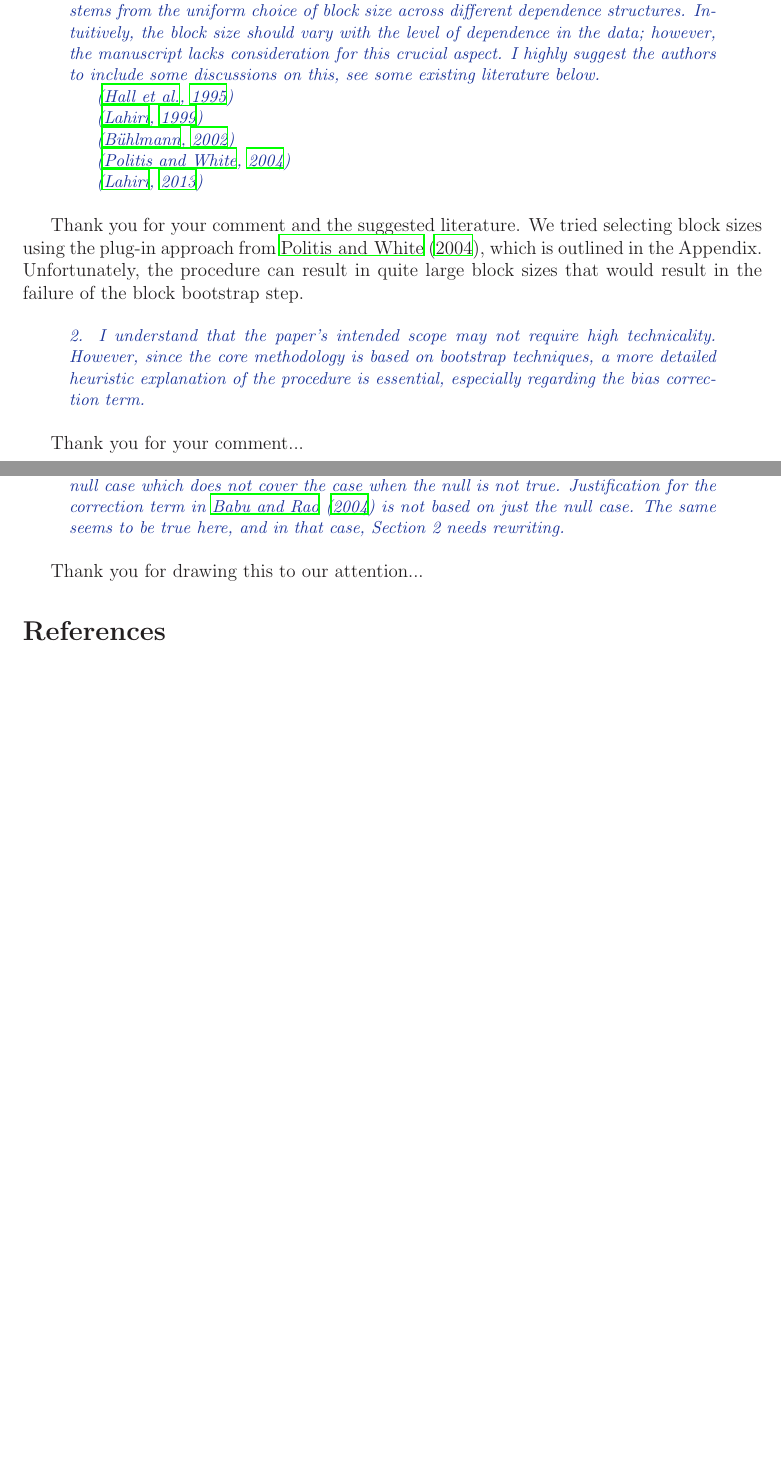
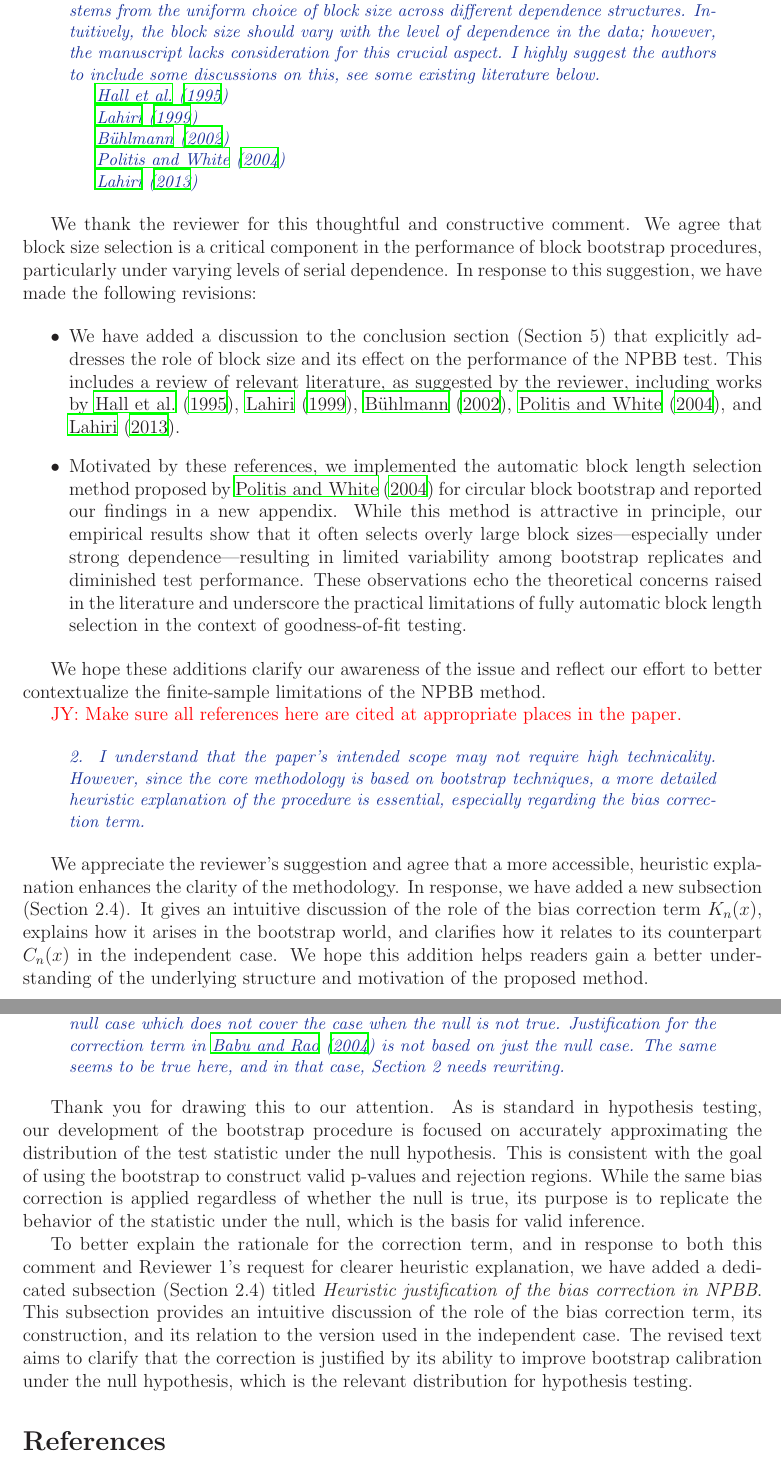
Before and after one commit to mathewchandy03/Bootstrap_KS_Test, a LaTeX document (manuscript/reply.tex): two parts of pages 1 and 2 of 2 before the commit and two parts of pages 2 and 3 of 4 after it, joined at a grey line, cut so that both start at the same text, the shorter picture padded with empty space. Compiled offline with LaTeX, dvips and Ghostscript.

Commit message:
went over replies

```diff
--- a/manuscript/reply.tex
+++ b/manuscript/reply.tex
@@ -86,25 +104,51 @@ for this crucial aspect. I highly suggest the authors to include some
 discussions on this, see
 some existing literature below.
 
-\citep{hall1995blocking}
+\citet{hall1995blocking}
 
-\citep{lahiri1999theoretical}
+\citet{lahiri1999theoretical}
 
-\citep{buhlmann2002bootstraps}
+\citet{buhlmann2002bootstraps}
 
-\citep{politis2004automatic}
+\citet{politis2004automatic}
 
-\citep{lahiri2013resampling}
+\citet{lahiri2013resampling}
 
 \end{comment}
 
-Thank you for your comment and the suggested literature. We
-tried selecting block sizes using the plug-in approach
-from \citet{politis2004automatic}, which is outlined in the Appendix.
-Unfortunately, the procedure can result
-in quite large block sizes that would result in the failure of the block
-bootstrap step.
+We thank the reviewer for this thoughtful and constructive comment.
+We agree that block size selection is a critical component in the
+performance of block bootstrap procedures, particularly under varying
+levels of serial dependence. In response to this suggestion, we have
+made the following revisions:
 
+\begin{itemize}
+\item We have added a discussion to the conclusion section (Section~5)
+that explicitly addresses the role of block size and its effect on the
+performance of the NPBB test. This includes a review of relevant literature,
+as suggested by the reviewer, including works by
+\citet{hall1995blocking}, \citet{lahiri1999theoretical},
+\citet{buhlmann2002bootstraps}, \citet{politis2004automatic}, and
+\citet{lahiri2013resampling}.
+
+\item Motivated by these references, we implemented the automatic block
+length selection method proposed by \citet{politis2004automatic} for
+circular block bootstrap and reported our findings in a new appendix.
+While this method is attractive in principle, our empirical results show
+that it often selects overly large block sizes---especially under strong
+dependence---resulting in limited variability among bootstrap replicates
+and diminished test performance. These observations echo the theoretical
+concerns raised in the literature and underscore the practical limitations
+of fully automatic block length selection in the context of
+goodness-of-fit testing.
+\end{itemize}
+
+We hope these additions clarify our awareness of the issue and reflect
+our effort to better contextualize the finite-sample limitations of the
+NPBB method.
+
+
+\jy{Make sure all references here are cited at appropriate places in the paper.}
 
 
 \begin{comment}
@@ -116,8 +160,15 @@ explanation of the procedure is essential, especially regarding the bias
 correction term.
 \end{comment}
 
-Thank you for your comment...
 
+We appreciate the reviewer’s suggestion and agree that a more accessible,
+heuristic explanation enhances the clarity of the methodology. In response,
+we have added a new subsection (Section~2.4). It gives an intuitive
+discussion of the role of the bias correction term $ K_n(x)$, explains
+how it arises in the bootstrap world, and clarifies how it relates to
+its counterpart $C_n(x)$ in the independent case. We hope this
+addition helps readers gain a better understanding of the underlying
+structure and motivation of the proposed method.
 
 
 \begin{comment}
@@ -165,7 +218,23 @@ null case. The same seems to be true here, and in that case, Section 2 needs
 rewriting.
 \end{comment}
 
-Thank you for drawing this to our attention...
+Thank you for drawing this to our attention. As is standard in hypothesis
+testing, our development of the bootstrap procedure is focused on accurately
+approximating the distribution of the test statistic under the null hypothesis.
+This is consistent with the goal of using the bootstrap to construct valid
+ p-values and rejection regions. While the same bias correction is applied
+regardless of whether the null is true, its purpose is to replicate the
+behavior of the statistic under the null, which is the basis for valid inference.
+
+
+To better explain the rationale for the correction term, and in response to both
+this comment and Reviewer 1’s request for clearer heuristic explanation, we have
+added a dedicated subsection (Section~2.4) titled \emph{Heuristic justification
+of the bias correction in NPBB}. This subsection provides an intuitive discussion
+of the role of the bias correction term, its construction, and its relation to
+the version used in the independent case. The revised text aims to clarify that
+the correction is justified by its ability to improve bootstrap calibration under
+the null hypothesis, which is the relevant distribution for hypothesis testing.
 
 
 
```
Also changed, not shown: manuscript/manuscript.tex (+37 -15 lines), manuscript/reply.tex (64 more changed lines).
